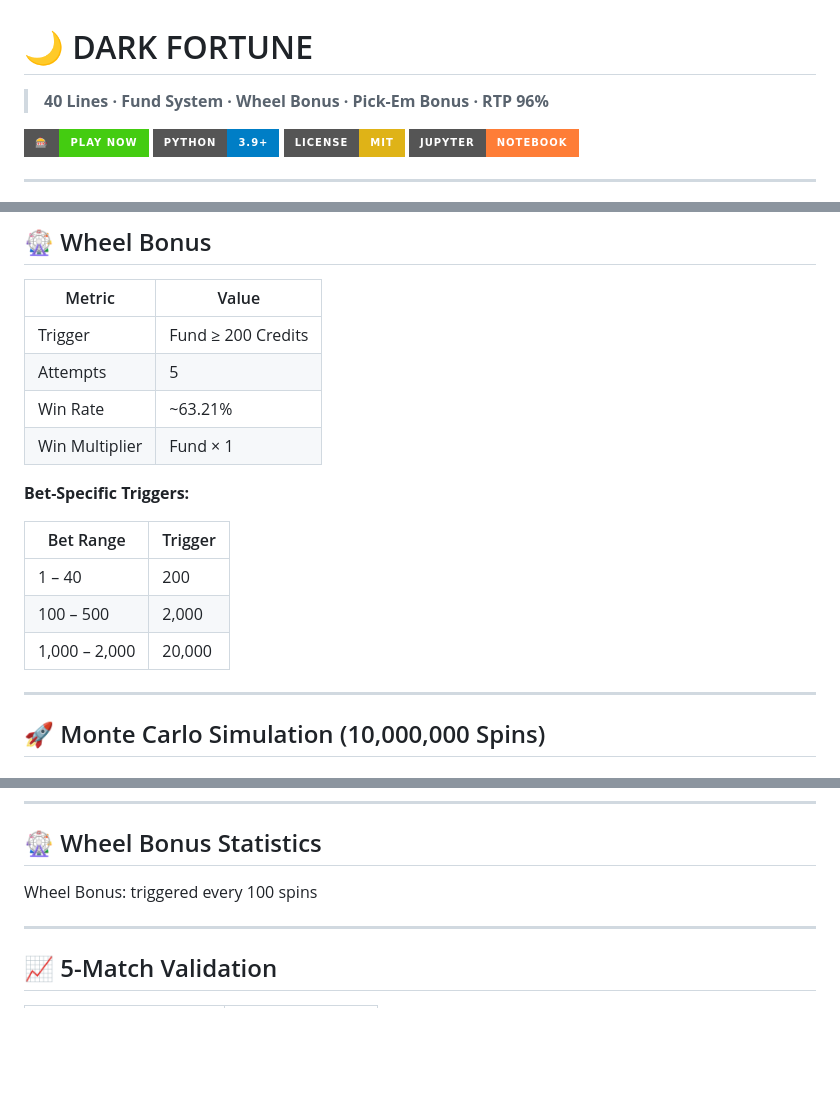
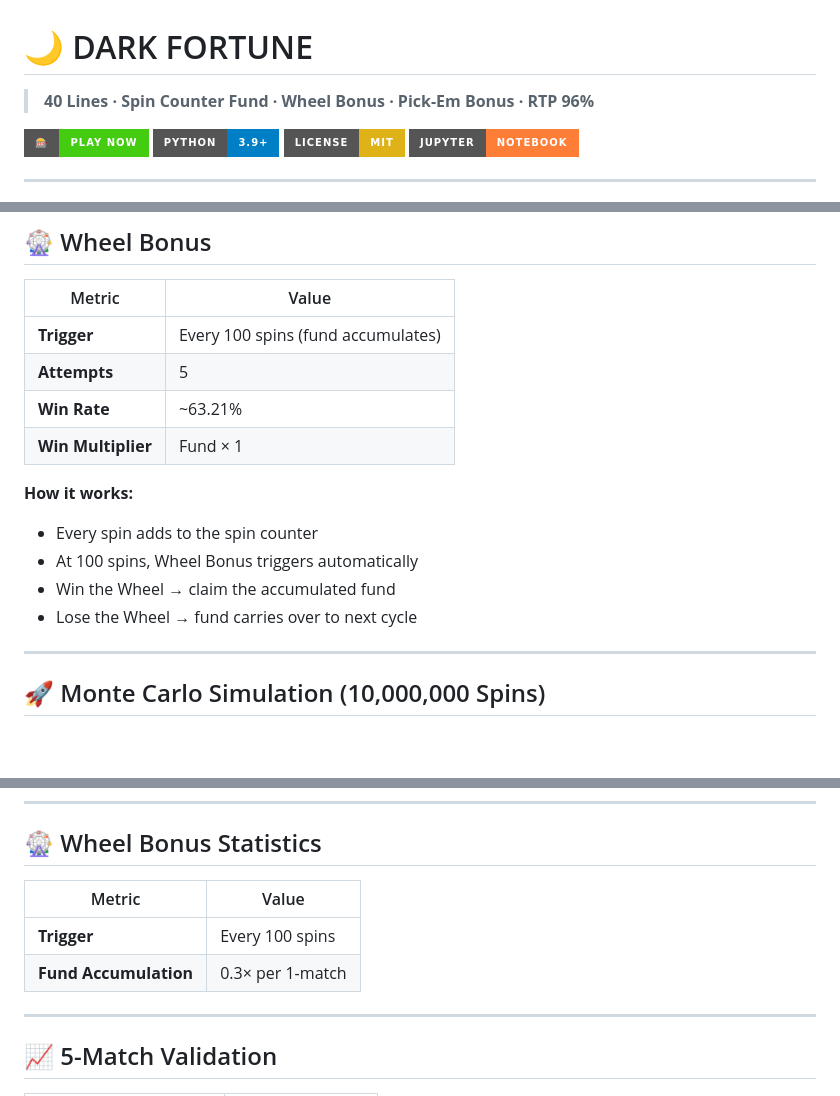
Before and after one commit to DinkoTrendafilov/Dark-Fortune-Slot-Game, a Markdown page: README.md, 3 parts joined by grey strips. GitHub-like rendering; badges without logos; blank space fills up the shorter version.

```diff
--- a/README.md
+++ b/README.md
@@ -1,6 +1,6 @@
 # 🌙 DARK FORTUNE
 
-> **40 Lines · Fund System · Wheel Bonus · Pick-Em Bonus · RTP 96%**
+> **40 Lines · Spin Counter Fund · Wheel Bonus · Pick-Em Bonus · RTP 96%**
 
 [![Live Demo](https://img.shields.io/badge/🎰-Play_Now-brightgreen?style=for-the-badge&logo=githubpages)](https://dinkotrendafilov.github.io/Dark-Fortune-Slot-Game/)
 [![Python](https://img.shields.io/badge/Python-3.9+-blue?style=for-the-badge&logo=python)](https://www.python.org/)
@@ -65,18 +65,16 @@
 
 | Metric | Value |
 |--------|-------|
-| Trigger | Fund ≥ 200 Credits |
-| Attempts | 5 |
-| Win Rate | ~63.21% |
-| Win Multiplier | Fund × 1 |
+| **Trigger** | Every 100 spins (fund accumulates) |
+| **Attempts** | 5 |
+| **Win Rate** | ~63.21% |
+| **Win Multiplier** | Fund × 1 |
 
-**Bet-Specific Triggers:**
-
-| Bet Range | Trigger |
-|-----------|---------|
-| 1 – 40 | 200 |
-| 100 – 500 | 2,000 |
-| 1,000 – 2,000 | 20,000 |
+**How it works:**
+- Every spin adds to the spin counter
+- At 100 spins, Wheel Bonus triggers automatically
+- Win the Wheel → claim the accumulated fund
+- Lose the Wheel → fund carries over to next cycle
 
 ---
 
@@ -166,7 +164,10 @@
 
 ## 🎡 Wheel Bonus Statistics
 
-Wheel Bonus: triggered every 100 spins
+| Metric | Value |
+|--------|-------|
+| **Trigger** | Every 100 spins |
+| **Fund Accumulation** | 0.3× per 1-match |
 
 ---
 
```
Also changed, not shown: other parts of README.md (+2 -2 lines).
